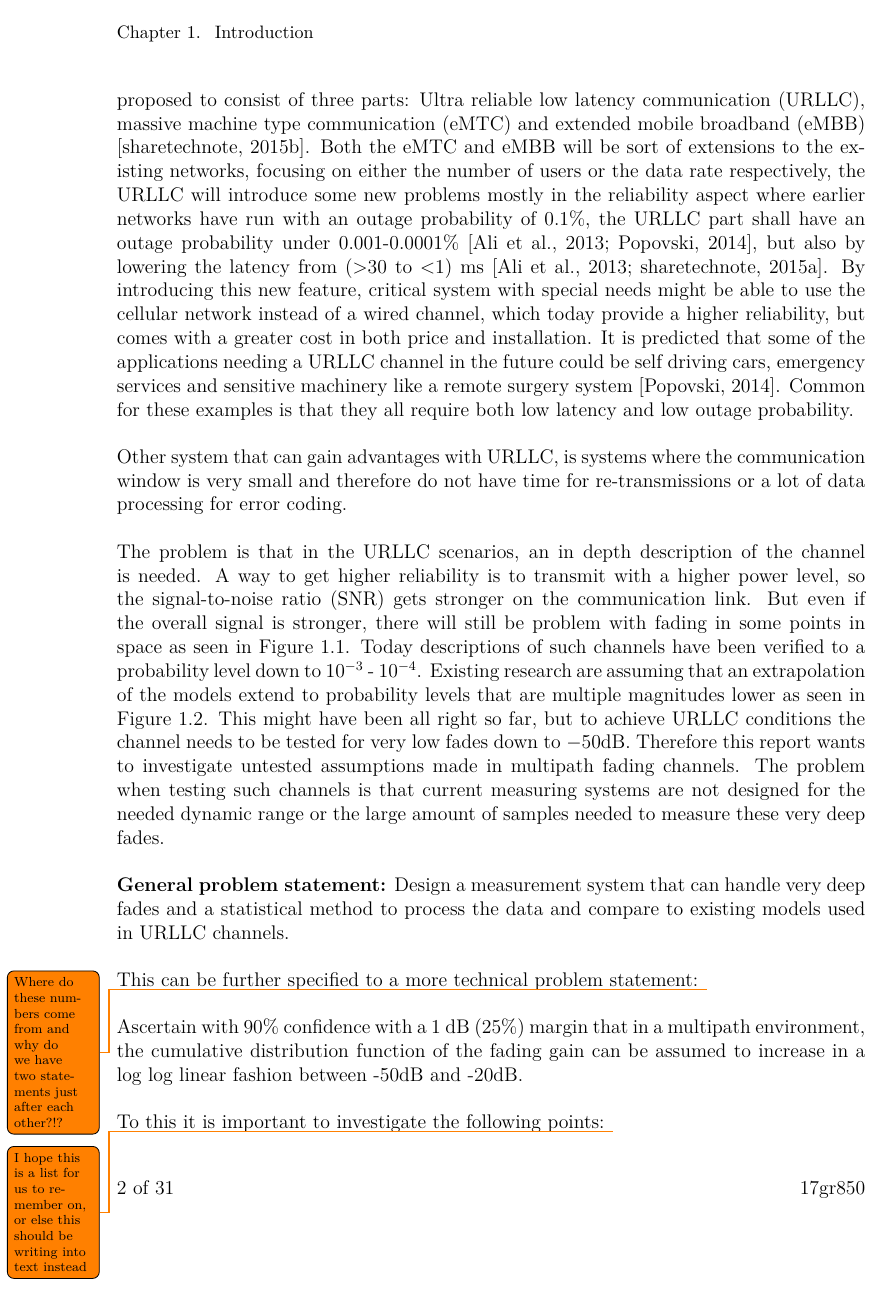
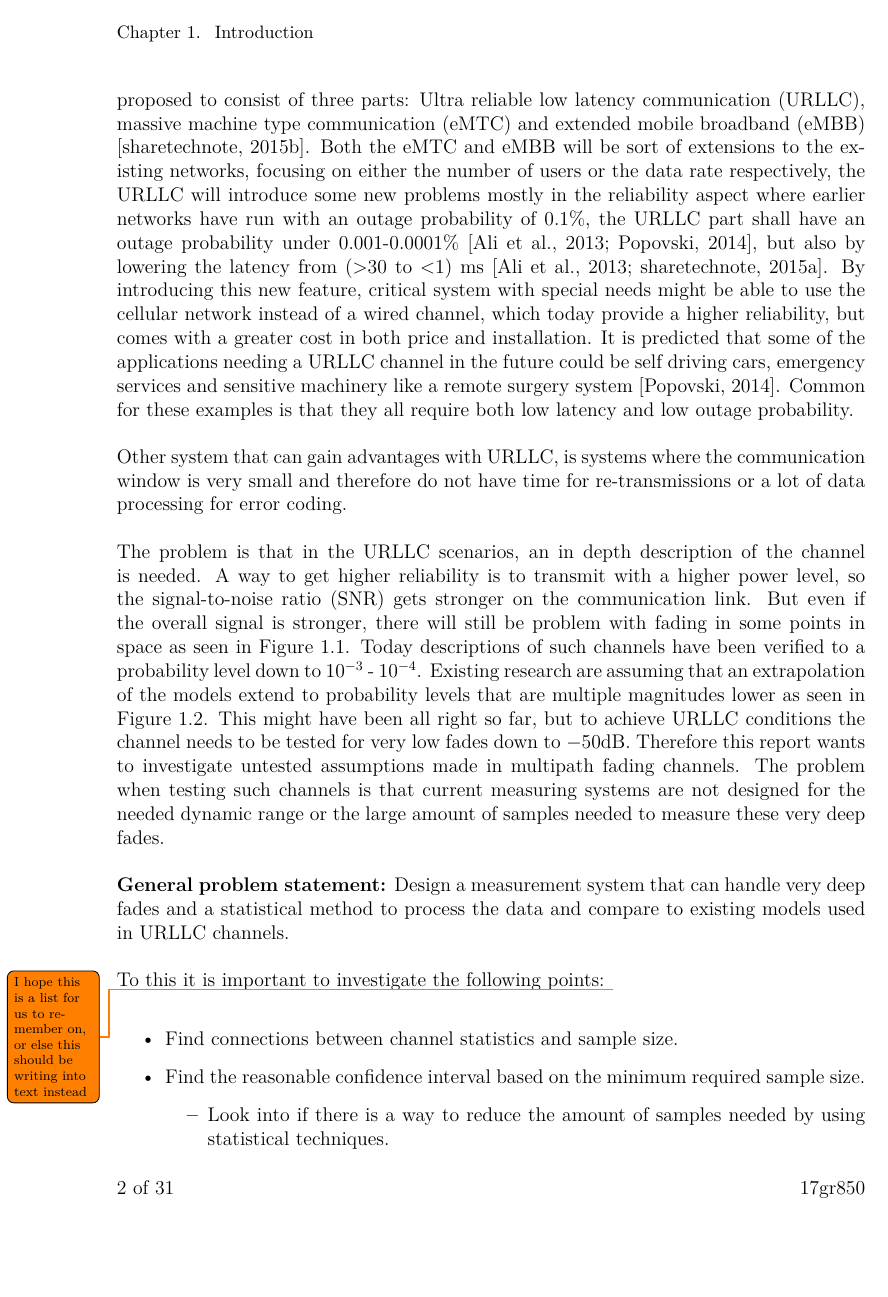
Before and after one commit to tkjj13/P8, a LaTeX thesis (report/main.tex, which reads report/chapter/introduction.tex): page 12 of 41 before the commit and page 11 of 40 after it. Compiled offline with pdfLaTeX.

Commit message:
removed techical problem satement and removed 90% 1db confidence

```diff
--- a/report/chapter/introduction.tex
+++ b/report/chapter/introduction.tex
@@ -36,15 +36,15 @@ The problem is that in the URLLC scenarios, an in depth description of the chann
 \textbf{General problem statement:}
 Design a measurement system that can handle very deep fades and a statistical method to process the data and compare to existing models used in URLLC channels.
 
-This can be further specified to a more technical problem statement: \todo{Where do these numbers come from and why do we have two statements just after each other?!?}
+%This can be further specified to a more technical problem statement: \todo{Where do these numbers come from and why do we have two statements just after each other?!?}
 
-Ascertain with 90\% confidence with a 1 dB (25\%) margin that in a multipath environment, the cumulative distribution function of the fading gain can be assumed to increase in a log log linear fashion between -50dB and -20dB.
+%Ascertain with 90\% confidence with a 1 dB (25\%) margin that in a multipath environment, the cumulative distribution function of the fading gain can be assumed to increase in a log log linear fashion between -50dB and -20dB.
 
 To this it is important to investigate the following points: \todo{I hope this is a list for us to remember on, or else this should be writing into text instead}
 
 \begin{itemize}
 	\item Find connections between channel statistics and sample size.
-	\item Find the minimum required sample size needed for a set confidence interval of 90\%.
+	\item Find the reasonable confidence interval based on the minimum required sample size.
 	\begin{itemize}
 	\item Look into if there is a way to reduce the amount of samples needed by using statistical techniques.
  	\end{itemize}
```
